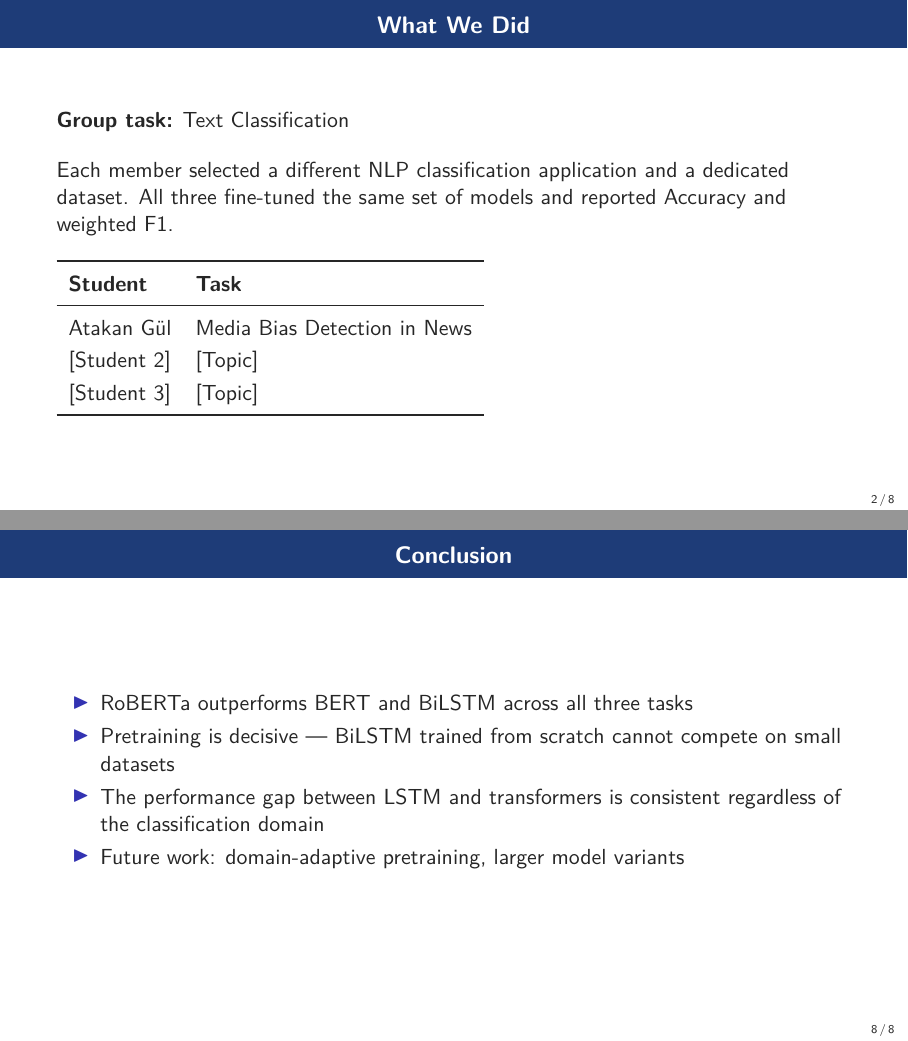
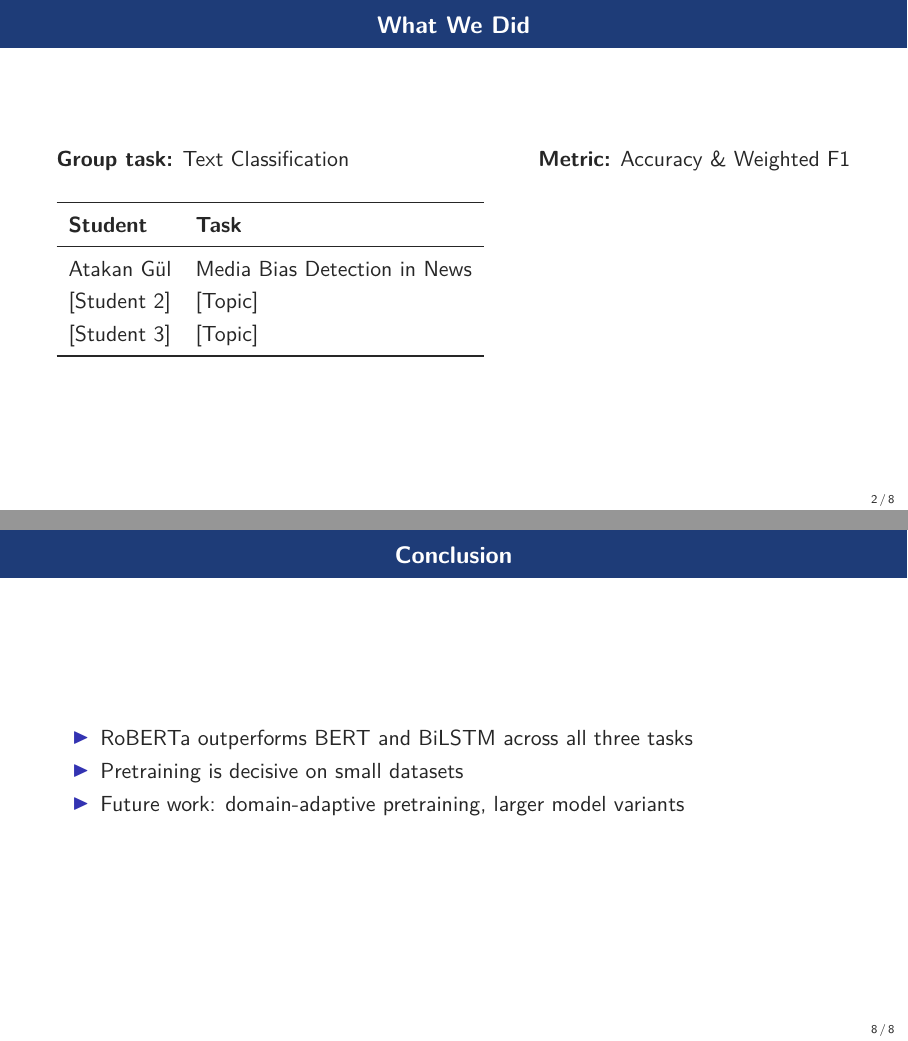
Before and after one commit to atakang7/cmpe346-final, LaTeX slides (presentation/presentation.tex): pages 2 and 8 of 8, joined at a grey line. Compiled offline with pdfLaTeX.

Commit message:
Trim verbose text from all slides

```diff
--- a/presentation/presentation.tex
+++ b/presentation/presentation.tex
@@ -51,12 +51,9 @@
 
 %% ── Slide 2: Group Overview ─────────────────────────────────
 \begin{frame}{What We Did}
-\textbf{Group task:} Text Classification
+\textbf{Group task:} Text Classification \hfill \textbf{Metric:} Accuracy \& Weighted F1
 
-\vspace{0.4cm}
-Each member selected a different NLP classification application and a dedicated dataset. All three fine-tuned the same set of models and reported Accuracy and weighted F1.
-
-\vspace{0.4cm}
+\vspace{0.5cm}
 \begin{tabular}{ll}
 \toprule
 \textbf{Student} & \textbf{Task} \\
@@ -171,8 +165,7 @@ RoBERTa  & — & — \\
 \begin{frame}{Conclusion}
 \begin{itemize}
     \item RoBERTa outperforms BERT and BiLSTM across all three tasks
-    \item Pretraining is decisive — BiLSTM trained from scratch cannot compete on small datasets
-    \item The performance gap between LSTM and transformers is consistent regardless of the classification domain
+    \item Pretraining is decisive on small datasets
     \item Future work: domain-adaptive pretraining, larger model variants
 \end{itemize}
 \end{frame}
```
Also changed, not shown: presentation/presentation.pdf, presentation/presentation.tex (9 more changed lines), 1 other file.
